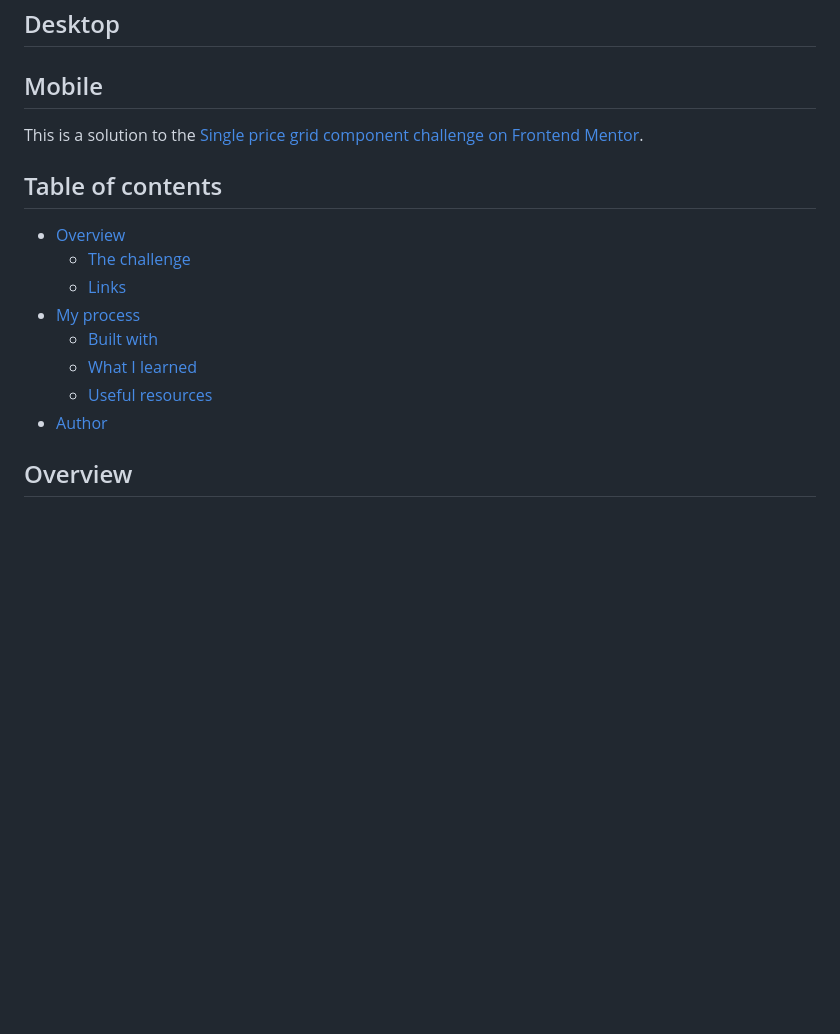
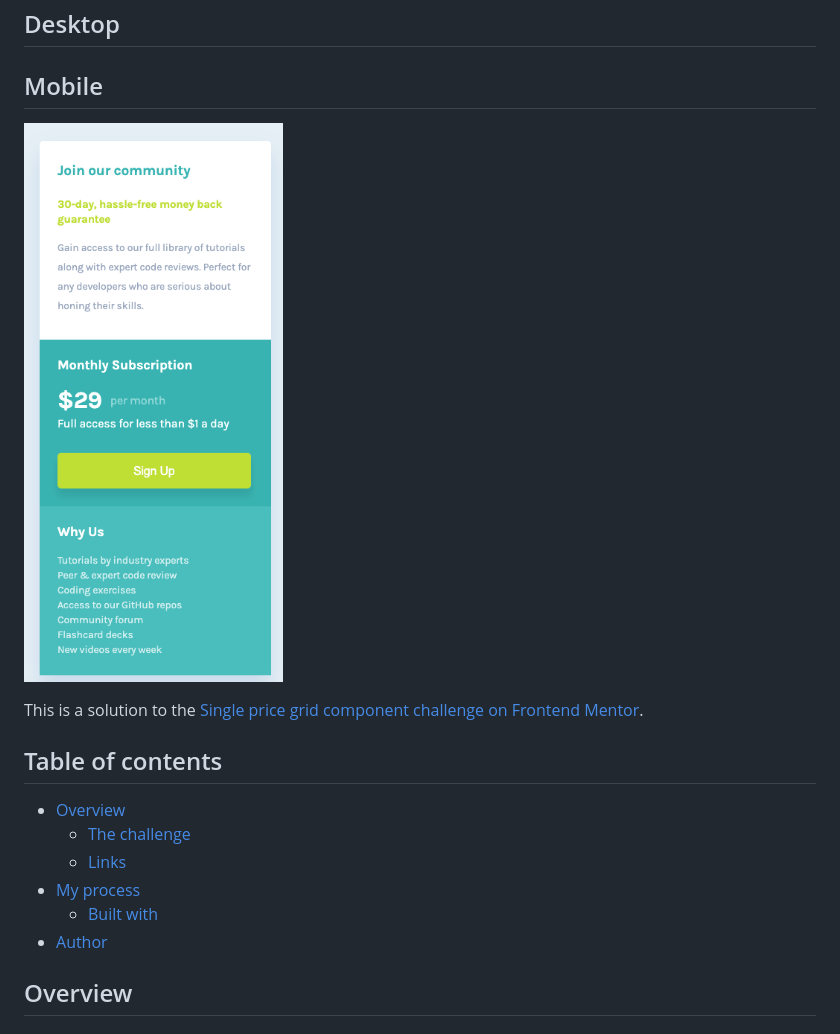
Before and after one commit to awesomeCoding999/frontend-mentor-single-price-grid, a Markdown page: README.md, the part around the change printed below. Rendered like a GitHub page; pictures changed too: images/final-mobile.png (added); blank space fills up the shorter version.

Commit message:
feat: adding mobile styles

```diff
--- a/README.md
+++ b/README.md
@@ -3,6 +3,8 @@
 ## Desktop<!-- omit in toc -->
 
 ## Mobile<!-- omit in toc -->
+
+![final mobile screenshot](images/final-mobile.png)
 
 This is a solution to the [Single price grid component challenge on Frontend Mentor](https://www.frontendmentor.io/challenges/single-price-grid-component-5ce41129d0ff452fec5abbbc).
 
@@ -13,8 +15,6 @@ This is a solution to the [Single price grid component challenge on Frontend Men
   - [Links](#links)
 - [My process](#my-process)
   - [Built with](#built-with)
-  - [What I learned](#what-i-learned)
-  - [Useful resources](#useful-resources)
 - [Author](#author)
 
 ## Overview
```
Also changed, not shown: other parts of README.md (+1 -29 lines), 2 other files.
